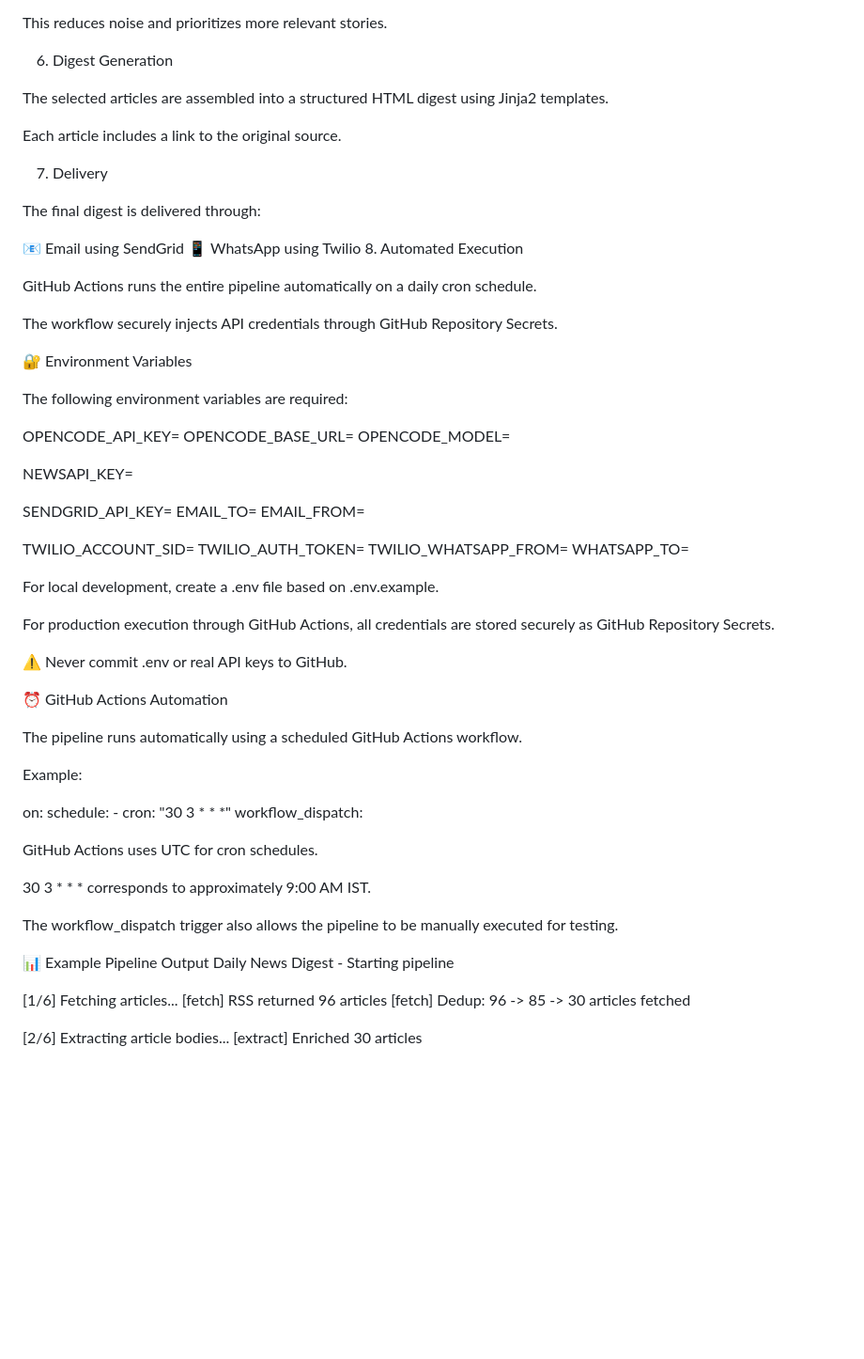
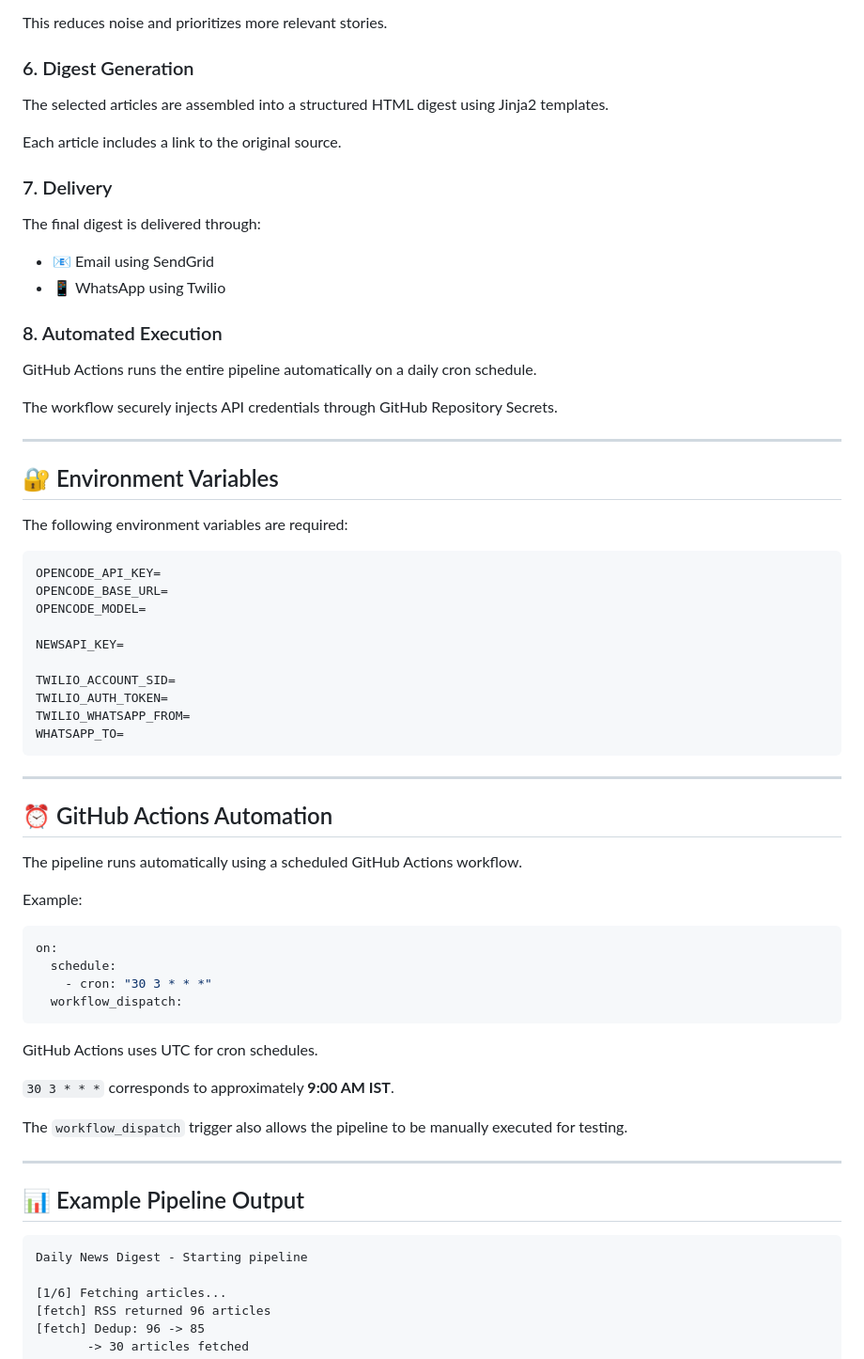
Before and after one commit to Kee-1082/NewsAgent, a Markdown page: README.md, the part around one of its changes. Shown at 94% size. GitHub-like rendering; blank space fills up the shorter version.

````diff
--- a/README.md
+++ b/README.md
@@ -181,67 +188,69 @@ Sports importance filtering
 
 This reduces noise and prioritizes more relevant stories.
 
-6. Digest Generation
+### 6. Digest Generation
 
 The selected articles are assembled into a structured HTML digest using Jinja2 templates.
 
 Each article includes a link to the original source.
 
-7. Delivery
+### 7. Delivery
 
 The final digest is delivered through:
 
-📧 Email using SendGrid
-📱 WhatsApp using Twilio
-8. Automated Execution
+* 📧 Email using SendGrid
+* 📱 WhatsApp using Twilio
+
+### 8. Automated Execution
 
 GitHub Actions runs the entire pipeline automatically on a daily cron schedule.
 
 The workflow securely injects API credentials through GitHub Repository Secrets.
 
-🔐 Environment Variables
+---
+
+## 🔐 Environment Variables
 
 The following environment variables are required:
 
+```env
 OPENCODE_API_KEY=
 OPENCODE_BASE_URL=
 OPENCODE_MODEL=
 
 NEWSAPI_KEY=
 
-SENDGRID_API_KEY=
-EMAIL_TO=
-EMAIL_FROM=
-
 TWILIO_ACCOUNT_SID=
 TWILIO_AUTH_TOKEN=
 TWILIO_WHATSAPP_FROM=
 WHATSAPP_TO=
+```
+---
 
-For local development, create a .env file based on .env.example.
-
-For production execution through GitHub Actions, all credentials are stored securely as GitHub Repository Secrets.
-
-⚠️ Never commit .env or real API keys to GitHub.
-
-⏰ GitHub Actions Automation
+## ⏰ GitHub Actions Automation
 
 The pipeline runs automatically using a scheduled GitHub Actions workflow.
 
 Example:
 
+```yaml
 on:
   schedule:
     - cron: "30 3 * * *"
   workflow_dispatch:
+```
 
 GitHub Actions uses UTC for cron schedules.
 
-30 3 * * * corresponds to approximately 9:00 AM IST.
+`30 3 * * *` corresponds to approximately **9:00 AM IST**.
 
-The workflow_dispatch trigger also allows the pipeline to be manually executed for testing.
+The `workflow_dispatch` trigger also allows the pipeline to be manually executed for testing.
 
-📊 Example Pipeline Output
+---
+
+## 📊 Example Pipeline Output
+
+```text
 Daily News Digest - Starting pipeline
 
 [1/6] Fetching articles...
````
Also changed, not shown: other parts of README.md (+133 -113 lines).
